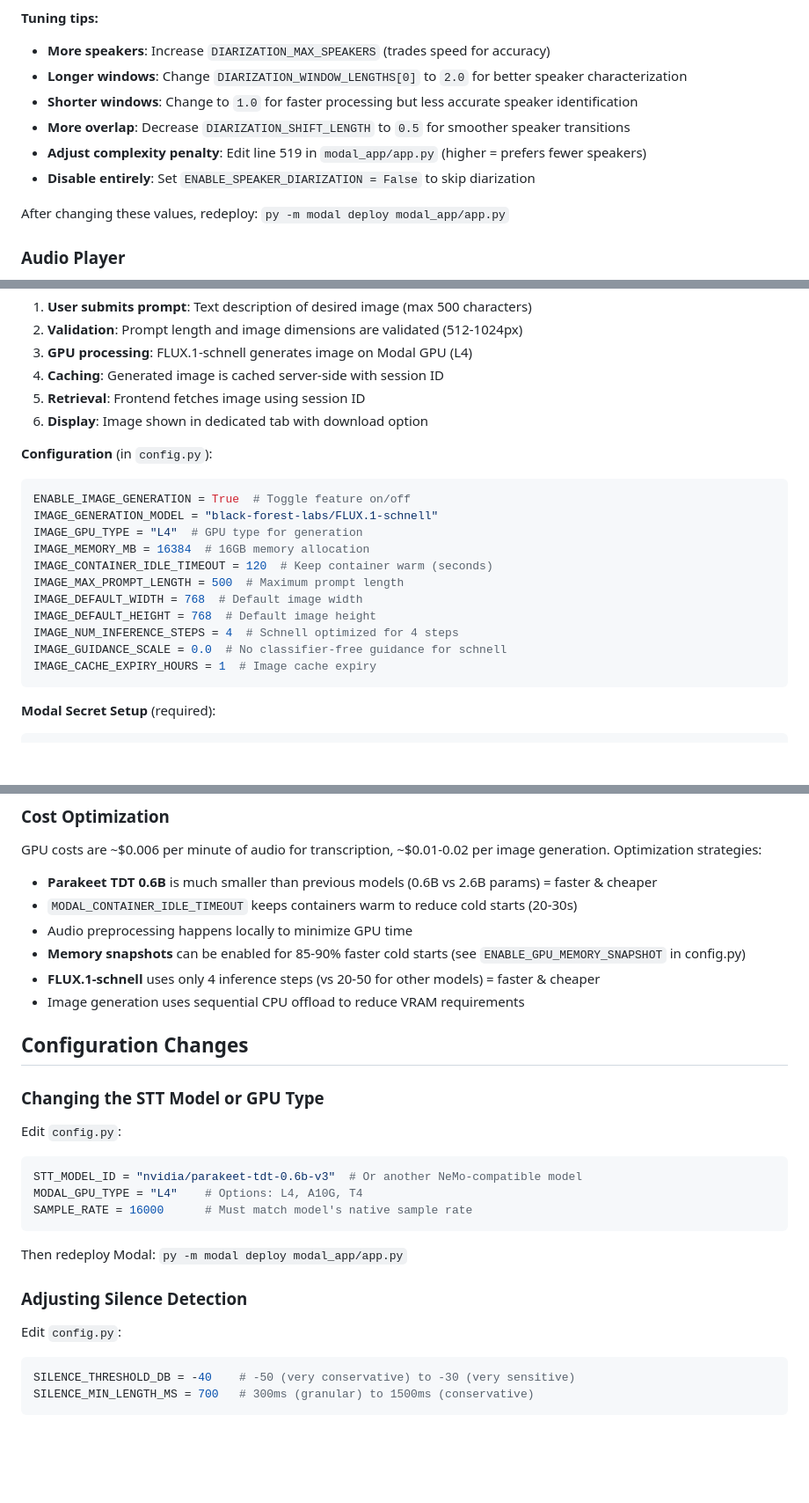
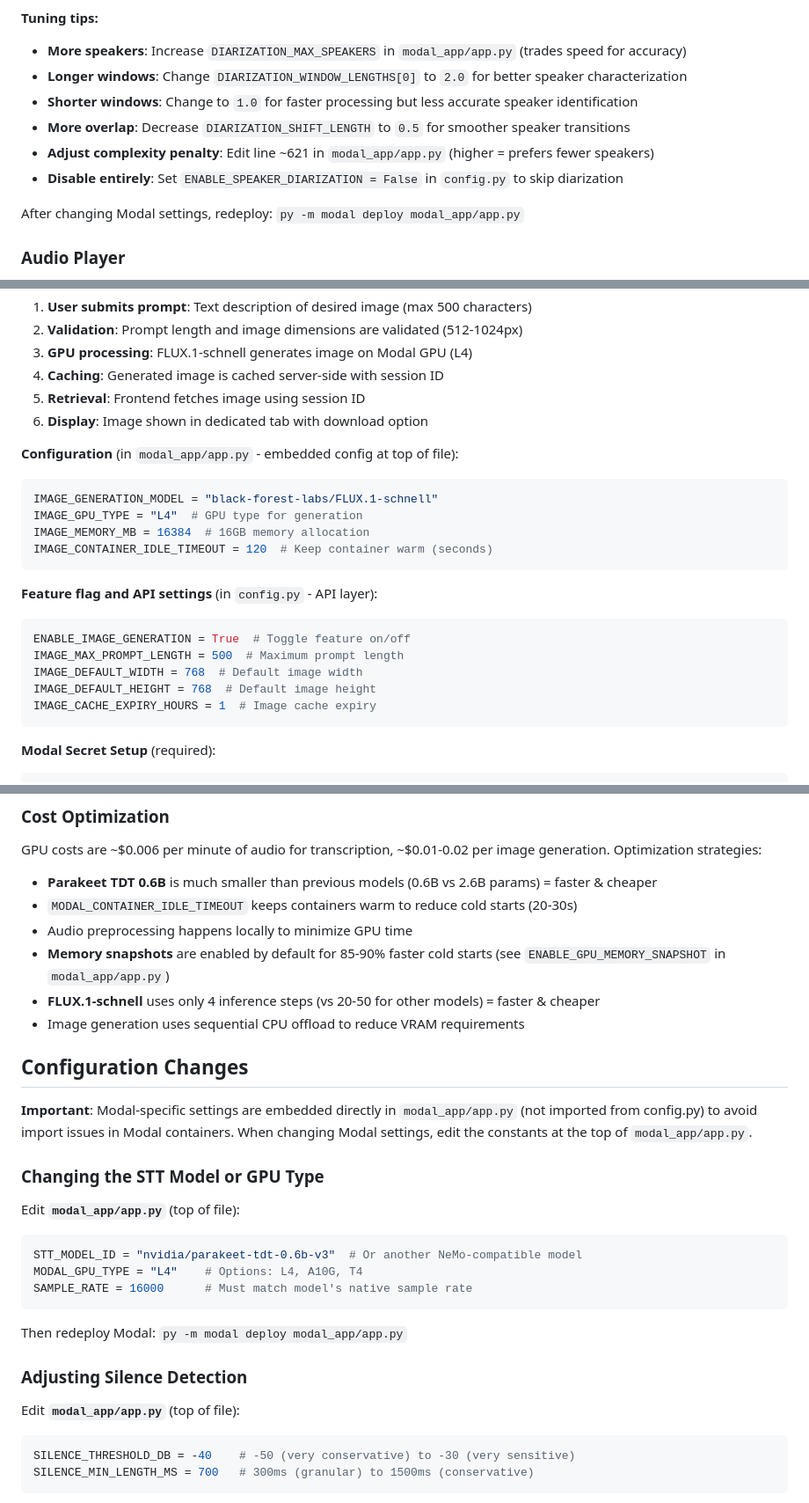
Before and after one commit to dorianlgs/transcodio, a Markdown page: CLAUDE.md, 3 parts joined by grey strips. Shown at 88% size. Rendered like a GitHub page; blank space fills up the shorter version.

````diff
--- a/CLAUDE.md
+++ b/CLAUDE.md
@@ -292,14 +295,14 @@ DIARIZATION_SHIFT_LENGTH = 0.75  # Window shift/overlap (seconds)
 - If diarization fails, transcription still completes successfully (graceful degradation)
 
 **Tuning tips:**
-- **More speakers**: Increase `DIARIZATION_MAX_SPEAKERS` (trades speed for accuracy)
+- **More speakers**: Increase `DIARIZATION_MAX_SPEAKERS` in `modal_app/app.py` (trades speed for accuracy)
 - **Longer windows**: Change `DIARIZATION_WINDOW_LENGTHS[0]` to `2.0` for better speaker characterization
 - **Shorter windows**: Change to `1.0` for faster processing but less accurate speaker identification
 - **More overlap**: Decrease `DIARIZATION_SHIFT_LENGTH` to `0.5` for smoother speaker transitions
-- **Adjust complexity penalty**: Edit line 519 in `modal_app/app.py` (higher = prefers fewer speakers)
-- **Disable entirely**: Set `ENABLE_SPEAKER_DIARIZATION = False` to skip diarization
+- **Adjust complexity penalty**: Edit line ~621 in `modal_app/app.py` (higher = prefers fewer speakers)
+- **Disable entirely**: Set `ENABLE_SPEAKER_DIARIZATION = False` in `config.py` to skip diarization
 
-After changing these values, redeploy: `py -m modal deploy modal_app/app.py`
+After changing Modal settings, redeploy: `py -m modal deploy modal_app/app.py`
 
 ### Audio Player
 
@@ -385,18 +393,20 @@ The service includes **AI-powered image generation** using Black Forest Labs' FL
 5. **Retrieval**: Frontend fetches image using session ID
 6. **Display**: Image shown in dedicated tab with download option
 
-**Configuration** (in `config.py`):
+**Configuration** (in `modal_app/app.py` - embedded config at top of file):
 ```python
-ENABLE_IMAGE_GENERATION = True  # Toggle feature on/off
 IMAGE_GENERATION_MODEL = "black-forest-labs/FLUX.1-schnell"
 IMAGE_GPU_TYPE = "L4"  # GPU type for generation
 IMAGE_MEMORY_MB = 16384  # 16GB memory allocation
 IMAGE_CONTAINER_IDLE_TIMEOUT = 120  # Keep container warm (seconds)
+```
+
+**Feature flag and API settings** (in `config.py` - API layer):
+```python
+ENABLE_IMAGE_GENERATION = True  # Toggle feature on/off
 IMAGE_MAX_PROMPT_LENGTH = 500  # Maximum prompt length
 IMAGE_DEFAULT_WIDTH = 768  # Default image width
 IMAGE_DEFAULT_HEIGHT = 768  # Default image height
-IMAGE_NUM_INFERENCE_STEPS = 4  # Schnell optimized for 4 steps
-IMAGE_GUIDANCE_SCALE = 0.0  # No classifier-free guidance for schnell
 IMAGE_CACHE_EXPIRY_HOURS = 1  # Image cache expiry
 ```
 
@@ -493,15 +503,17 @@ GPU costs are ~$0.006 per minute of audio for transcription, ~$0.01-0.02 per ima
 - **Parakeet TDT 0.6B** is much smaller than previous models (0.6B vs 2.6B params) = faster & cheaper
 - `MODAL_CONTAINER_IDLE_TIMEOUT` keeps containers warm to reduce cold starts (20-30s)
 - Audio preprocessing happens locally to minimize GPU time
-- **Memory snapshots** can be enabled for 85-90% faster cold starts (see `ENABLE_GPU_MEMORY_SNAPSHOT` in config.py)
+- **Memory snapshots** are enabled by default for 85-90% faster cold starts (see `ENABLE_GPU_MEMORY_SNAPSHOT` in `modal_app/app.py`)
 - **FLUX.1-schnell** uses only 4 inference steps (vs 20-50 for other models) = faster & cheaper
 - Image generation uses sequential CPU offload to reduce VRAM requirements
 
 ## Configuration Changes
 
+**Important**: Modal-specific settings are embedded directly in `modal_app/app.py` (not imported from config.py) to avoid import issues in Modal containers. When changing Modal settings, edit the constants at the top of `modal_app/app.py`.
+
 ### Changing the STT Model or GPU Type
 
-Edit `config.py`:
+Edit **`modal_app/app.py`** (top of file):
 ```python
 STT_MODEL_ID = "nvidia/parakeet-tdt-0.6b-v3"  # Or another NeMo-compatible model
 MODAL_GPU_TYPE = "L4"    # Options: L4, A10G, T4
@@ -512,7 +524,7 @@ Then redeploy Modal: `py -m modal deploy modal_app/app.py`
 
 ### Adjusting Silence Detection
 
-Edit `config.py`:
+Edit **`modal_app/app.py`** (top of file):
 ```python
 SILENCE_THRESHOLD_DB = -40    # -50 (very conservative) to -30 (very sensitive)
 SILENCE_MIN_LENGTH_MS = 700   # 300ms (granular) to 1500ms (conservative)
````
Also changed, not shown: other parts of CLAUDE.md (+20 -12 lines).
